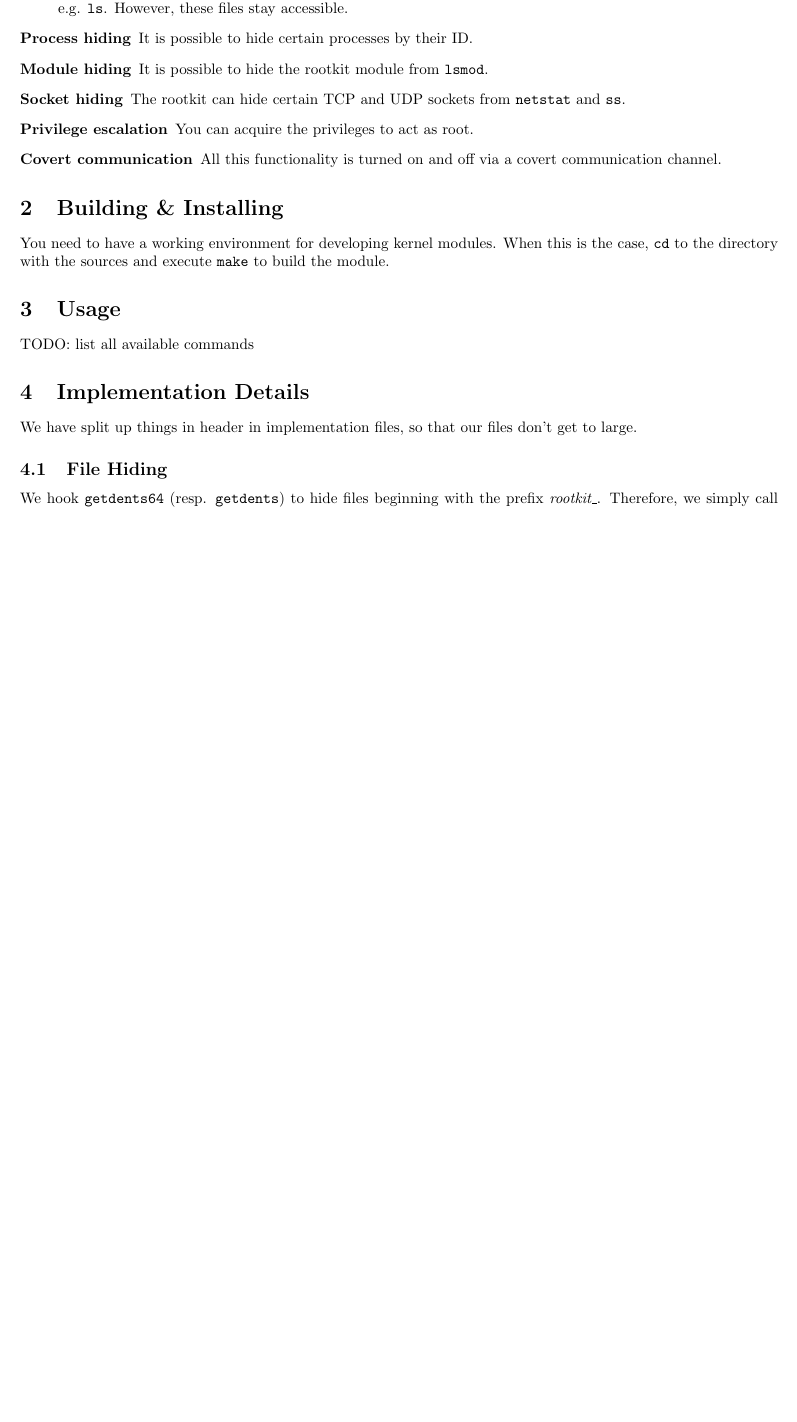
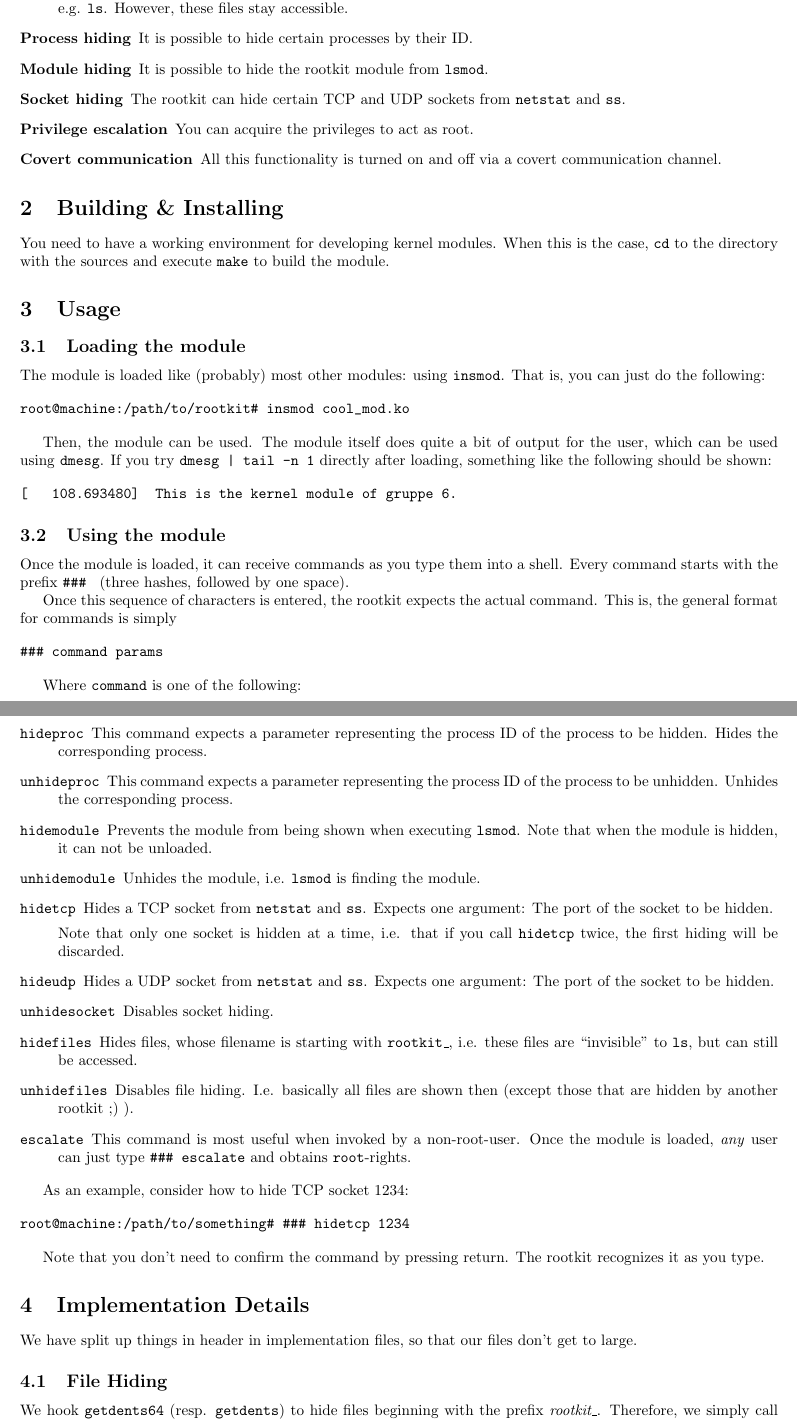
Before and after one commit to phimuemue/rootkit-praktikum, a LaTeX document (doc/writeup1.tex): part of page 1 of 2 before the commit and two parts of pages 1 and 2 of 3 after it, the two joined at a grey line, cut so that both start at the same text, the shorter picture padded with empty space. Compiled offline with pdfLaTeX.

Commit message:
described commands in doc

```diff
--- a/doc/writeup1.tex
+++ b/doc/writeup1.tex
@@ -1,6 +1,7 @@
 \documentclass[10pt, letterpaper]{article}
+\usepackage [english]{babel}
+\usepackage{enumitem}
 \usepackage{geometry}
-\usepackage [english]{babel}
 \usepackage{hyperref}
 
 \geometry{margin=2cm}
@@ -30,7 +31,55 @@ This rootkit implements several functions, that can -- independently of each oth
 You need to have a working environment for developing kernel modules. When this is the case, \texttt{cd} to the directory with the sources and execute \texttt{make} to build the module.
 
 \section{Usage}
-TODO: list all available commands
+
+\subsection{Loading the module}
+
+The module is loaded like (probably) most other modules: using \texttt{insmod}. That is, you can just do the following:
+
+\begin{verbatim}
+root@machine:/path/to/rootkit# insmod cool_mod.ko
+\end{verbatim}
+
+Then, the module can be used. The module itself does quite a bit of output for the user, which can be used using \texttt{dmesg}. If you try \texttt{dmesg | tail -n 1} directly after loading, something like the following should be shown:
+
+\begin{verbatim}
+[   108.693480]  This is the kernel module of gruppe 6.
+\end{verbatim}
+
+\subsection{Using the module}
+
+Once the module is loaded, it can receive commands as you type them into a shell. Every command starts with the prefix \texttt{\#\#\# } (three hashes, followed by one space).
+
+Once this sequence of characters is entered, the rootkit expects the actual command. This is, the general format for commands is simply
+
+\begin{verbatim}
+### command params
+\end{verbatim}
+
+Where \texttt{command} is one of the following:
+
+\begin{description}[font=\ttfamily]
+\item[hideproc] This command expects a parameter representing the process ID of the process to be hidden. Hides the corresponding process.
+\item[unhideproc] This command expects a parameter representing the process ID of the process to be unhidden. Unhides the corresponding process.
+\item[hidemodule] Prevents the module from being shown when executing \texttt{lsmod}. Note that when the module is hidden, it can not be unloaded.
+\item[unhidemodule] Unhides the module, i.e. \texttt{lsmod} is finding the module.
+\item[hidetcp] Hides a TCP socket from \texttt{netstat} and \texttt{ss}. Expects one argument: The port of the socket to be hidden.
+
+Note that only one socket is hidden at a time, i.e. that if you call \texttt{hidetcp} twice, the first hiding will be discarded.
+\item[hideudp] Hides a UDP socket from \texttt{netstat} and \texttt{ss}. Expects one argument: The port of the socket to be hidden.
+\item[unhidesocket] Disables socket hiding.
+\item[hidefiles] Hides files, whose filename is starting with \texttt{rootkit\_}, i.e. these files are ``invisible'' to \texttt{ls}, but can still be accessed.
+\item[unhidefiles] Disables file hiding. I.e. basically all files are shown then (except those that are hidden by another rootkit ;) ).
+\item[escalate] This command is most useful when invoked by a non-root-user. Once the module is loaded, \emph{any} user can just type \texttt{\#\#\# escalate} and obtains \texttt{root}-rights.
+\end{description}
+
+As an example, consider how to hide TCP socket 1234:
+
+\begin{verbatim}
+root@machine:/path/to/something# ### hidetcp 1234
+\end{verbatim}
+
+Note that you don't need to confirm the command by pressing return. The rootkit recognizes it as you type.
 
 \section{Implementation Details}
 We have split up things in header in implementation files, so
```
